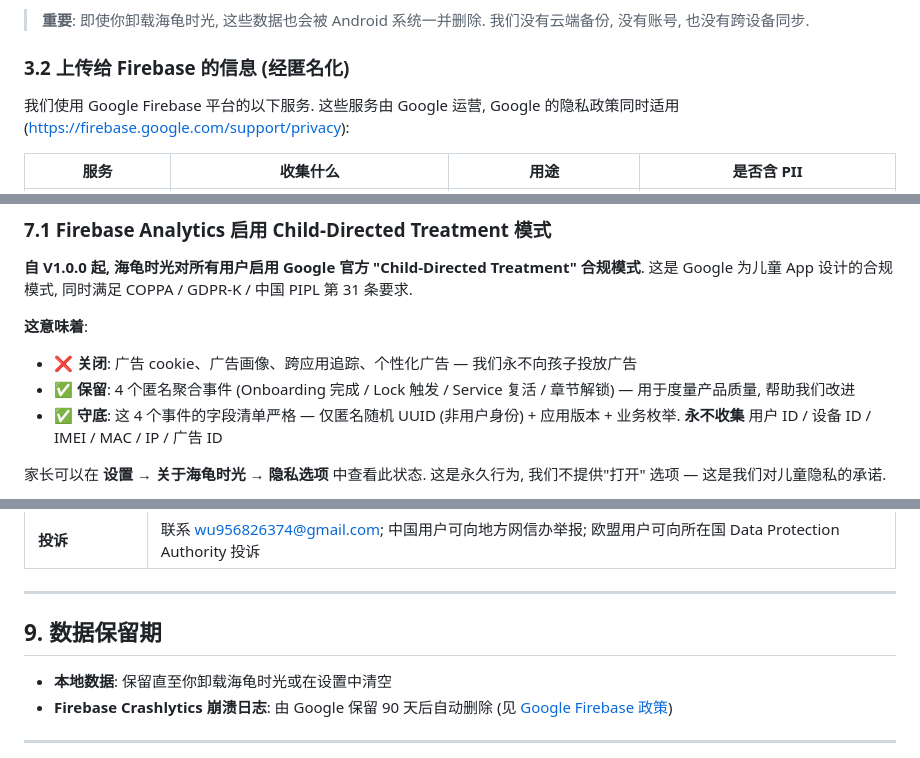
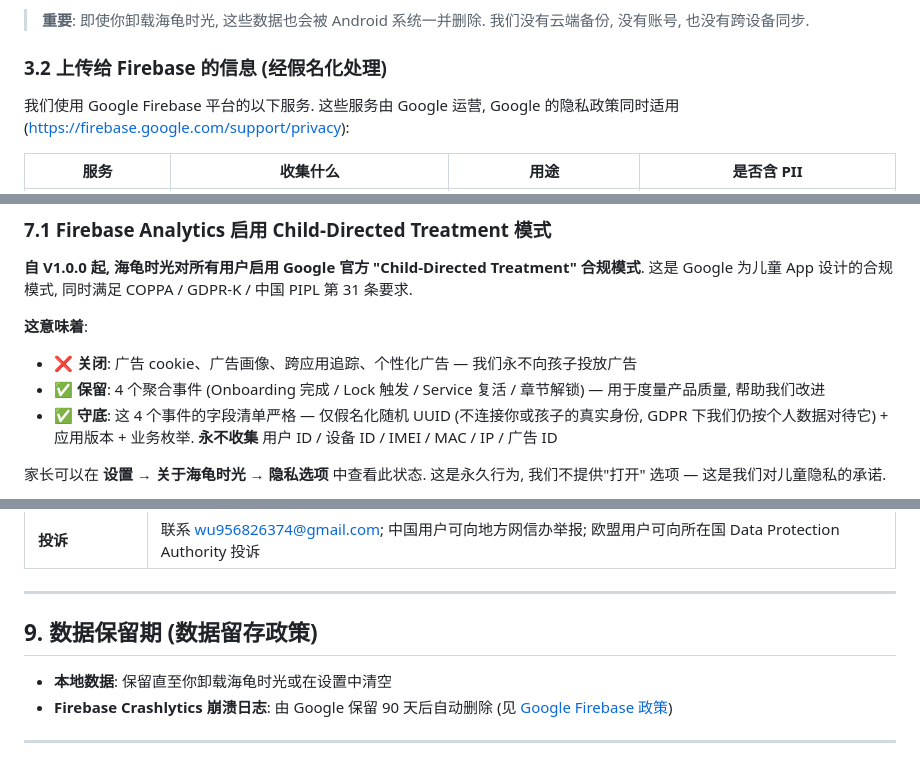
Before and after one commit to wuyxp/tortoise-web, a Markdown page: src/pages/privacy.md, 3 parts joined by grey strips. Rendered like a GitHub page.

Commit message:
docs(privacy)[MEETING-2026-06-01-03]: 律师 review 修订 — install_id 假名化 + DFF 申请时态 + 书面安全程序
中英两版同步 4 处 (主仓 docs/legal/PRIVACY-lawyer-review.md A3.2 律师团 review):
- install_id: anonymous → pseudonymous 假名化 (GDPR Recital 26, 可按其排除即可定位)
- Designed for Families: participates → has applied to participate (未获批不超前声称)
- 数据存储节加书面信息安全程序 (COPPA 2025 修订对齐)
- §9 标题 数据保留期 → 数据留存政策 / Data Retention Policy

Co-Authored-By: Claude Opus 4.8 (1M context) <noreply@anthropic.com>

```diff
--- a/src/pages/privacy.md
+++ b/src/pages/privacy.md
@@ -50,7 +50,7 @@ description: 海龟时光 (Tortoise) 隐私政策 — 6-14 岁儿童屏幕时间
 
 > **重要**: 即使你卸载海龟时光, 这些数据也会被 Android 系统一并删除. 我们没有云端备份, 没有账号, 也没有跨设备同步.
 
-### 3.2 上传给 Firebase 的信息 (经匿名化)
+### 3.2 上传给 Firebase 的信息 (经假名化处理)
 
 我们使用 Google Firebase 平台的以下服务. 这些服务由 Google 运营, Google 的隐私政策同时适用 ([https://firebase.google.com/support/privacy](https://firebase.google.com/support/privacy)):
 
@@ -132,8 +133,8 @@ description: 海龟时光 (Tortoise) 隐私政策 — 6-14 岁儿童屏幕时间
 **这意味着**:
 
 - ❌ **关闭**: 广告 cookie、广告画像、跨应用追踪、个性化广告 — 我们永不向孩子投放广告
-- ✅ **保留**: 4 个匿名聚合事件 (Onboarding 完成 / Lock 触发 / Service 复活 / 章节解锁) — 用于度量产品质量, 帮助我们改进
-- ✅ **守底**: 这 4 个事件的字段清单严格 — 仅匿名随机 UUID (非用户身份) + 应用版本 + 业务枚举. **永不收集** 用户 ID / 设备 ID / IMEI / MAC / IP / 广告 ID
+- ✅ **保留**: 4 个聚合事件 (Onboarding 完成 / Lock 触发 / Service 复活 / 章节解锁) — 用于度量产品质量, 帮助我们改进
+- ✅ **守底**: 这 4 个事件的字段清单严格 — 仅假名化随机 UUID (不连接你或孩子的真实身份, GDPR 下我们仍按个人数据对待它) + 应用版本 + 业务枚举. **永不收集** 用户 ID / 设备 ID / IMEI / MAC / IP / 广告 ID
 
 家长可以在 **设置 → 关于海龟时光 → 隐私选项** 中查看此状态. 这是永久行为, 我们不提供"打开" 选项 — 这是我们对儿童隐私的承诺.
 
@@ -199,7 +200,7 @@ description: 海龟时光 (Tortoise) 隐私政策 — 6-14 岁儿童屏幕时间
 
 ---
 
-## 9. 数据保留期
+## 9. 数据保留期 (数据留存政策)
 
 - **本地数据**: 保留直至你卸载海龟时光或在设置中清空
 - **Firebase Crashlytics 崩溃日志**: 由 Google 保留 90 天后自动删除 (见 [Google Firebase 政策](https://firebase.google.com/support/privacy))
```
Also changed, not shown: other parts of src/pages/privacy.md (+1 -0 lines), 1 other file.
